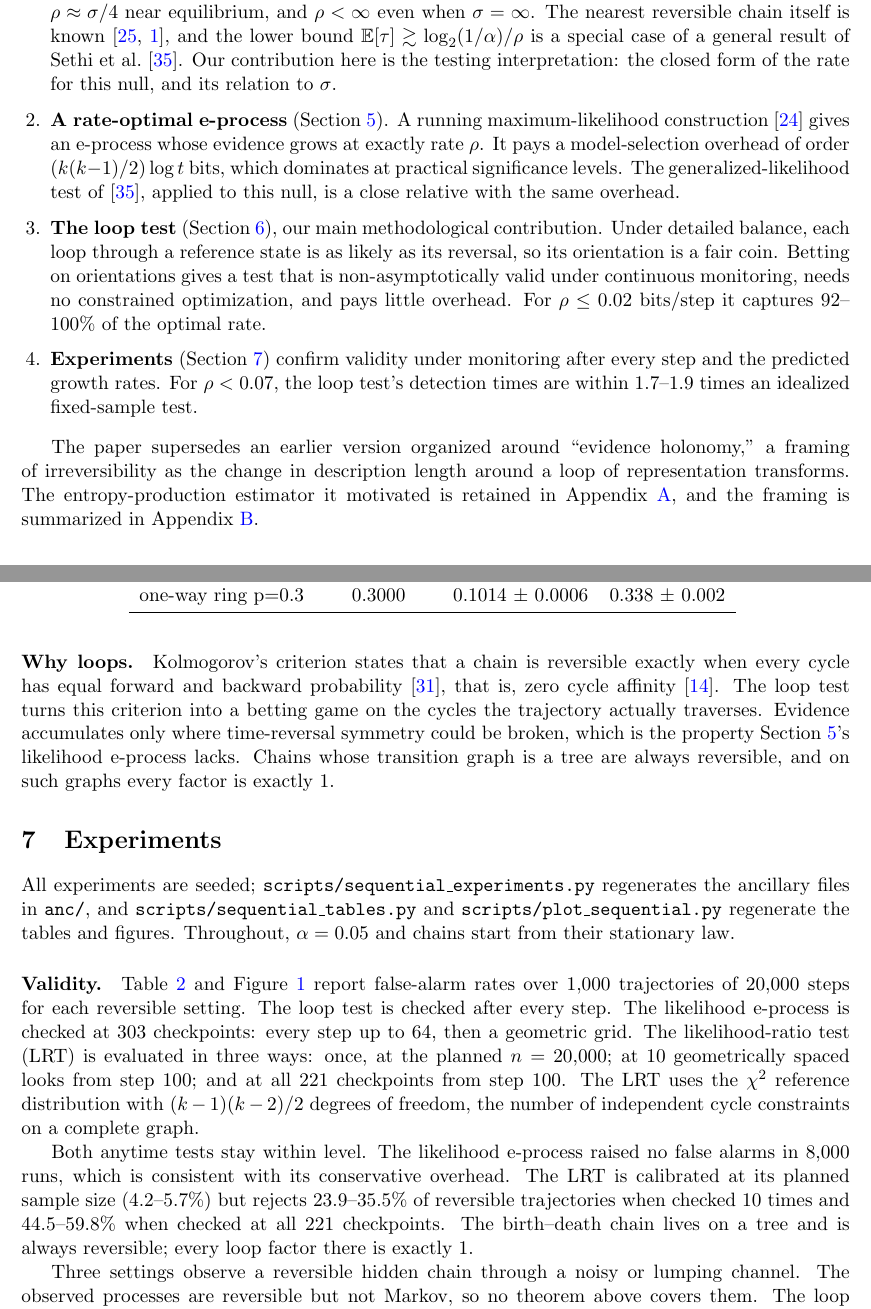
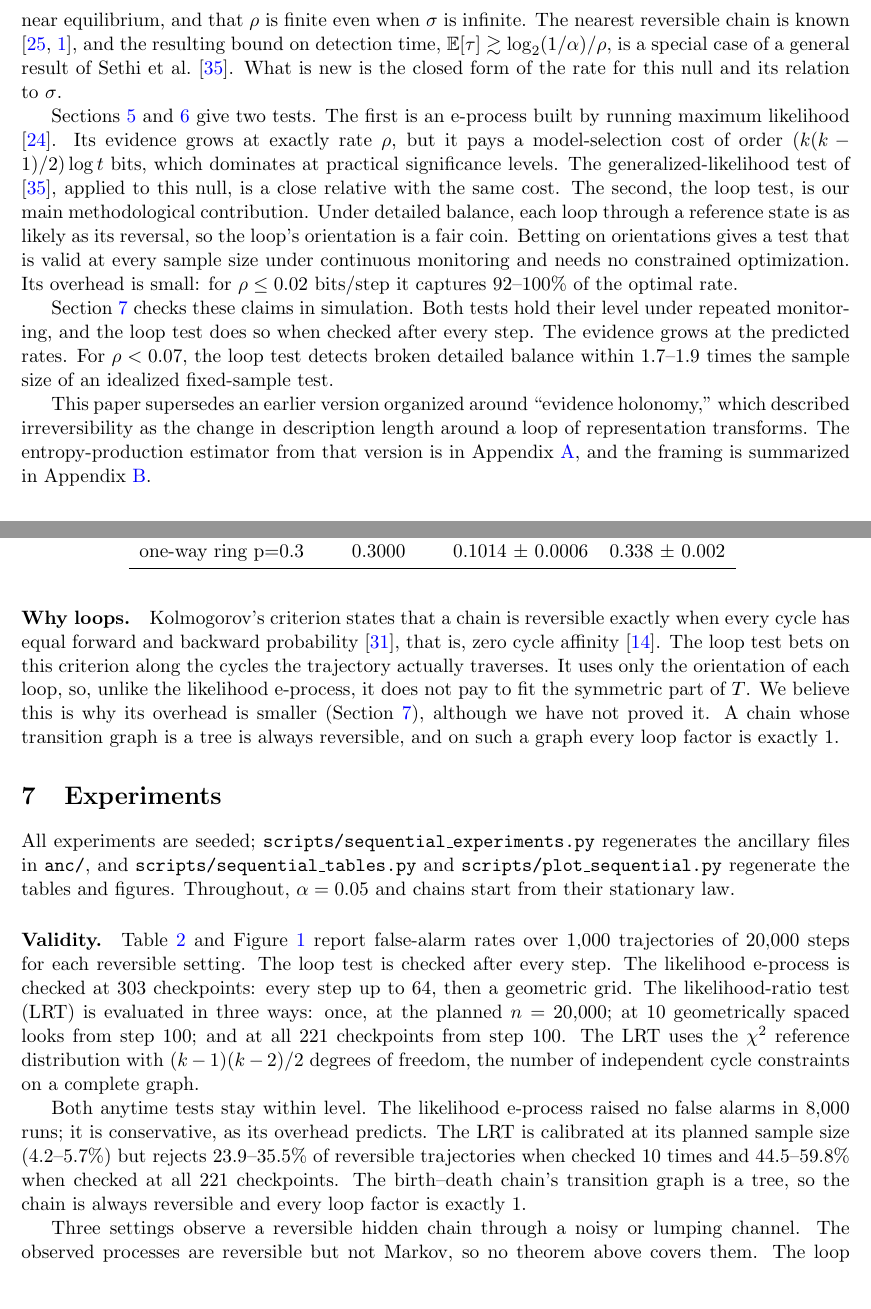
Before and after one commit to jbwinters/Evidence-Holonomy, a LaTeX paper (uec_theory.tex): two parts of pages 2 and 7 of 15, joined at a grey line, cut so that both start at the same text, the shorter picture padded with empty space. Compiled offline with pdfLaTeX.

Commit message:
Edit the paper for readability
Rewrite the abstract and introduction as connected prose: one claim per
sentence, the bolded contributions list turned into paragraphs, and the
question stated before the results. Replace vague or rhetorical phrases
("intrinsically slower", "the property ... lacks") with specific
statements, hedge the explanation of the loop test's lower overhead as
unproven, split dense sentences in the experiments, and make every
mention of the AI-agent review consistent with its disclosure.
No numbers, conditions, or citations changed.

```diff
--- a/uec_theory.tex
+++ b/uec_theory.tex
@@ -55,10 +53,10 @@ We make four contributions.
-\item \textbf{The optimal detection rate for reversibility} (Section~\ref{sec:rate}). Against the composite null ``some reversible chain,'' the expected log-evidence of any valid test grows at most at rate $\rho$, the Kullback--Leibler rate from $T$ to its nearest reversible chain $(T+T^\ast)/2$. We show $\rho\le\sigma/2$, $\rho\approx\sigma/4$ near equilibrium, and $\rho<\infty$ even when $\sigma=\infty$. The nearest reversible chain itself is known \cite{wolfer2021,andrieux2025}, and the lower bound $\E[\tau]\gtrsim\log_2(1/\alpha)/\rho$ is a special case of a general result of Sethi et al.\ \cite{sethi2026}. Our contribution here is the testing interpretation: the closed form of the rate for this null, and its relation to $\sigma$.
-\item \textbf{A rate-optimal e-process} (Section~\ref{sec:likelihood}). A running maximum-likelihood construction \cite{wasserman2020} gives an e-process whose evidence grows at exactly rate $\rho$. It pays a model-selection overhead of order $(k(k-1)/2)\log t$ bits, which dominates at practical significance levels. The generalized-likelihood test of \cite{sethi2026}, applied to this null, is a close relative with the same overhead.
-\item \textbf{The loop test} (Section~\ref{sec:loop}), our main methodological contribution. Under detailed balance, each loop through a reference state is as likely as its reversal, so its orientation is a fair coin. Betting on orientations gives a test that is non-asymptotically valid under continuous monitoring, needs no constrained optimization, and pays little overhead. For $\rho\le0.02$ bits/step it captures 92--100\% of the optimal rate.
-\item \textbf{Experiments} (Section~\ref{sec:experiments}) confirm validity under monitoring after every step and the predicted growth rates. For $\rho<0.07$, the loop test's detection times are within 1.7--1.9 times an idealized fixed-sample test.
-\end{enumerate}
+Section~\ref{sec:rate} identifies the rate that governs this decision. Against the composite null ``some reversible chain,'' the expected log-evidence of any valid test grows at most at rate $\rho$, the Kullback--Leibler rate from $T$ to its nearest reversible chain $(T+T^\ast)/2$. We show that $\rho\le\sigma/2$, that $\rho\approx\sigma/4$ near equilibrium, and that $\rho$ is finite even when $\sigma$ is infinite. The nearest reversible chain is known \cite{wolfer2021,andrieux2025}, and the resulting bound on detection time, $\E[\tau]\gtrsim\log_2(1/\alpha)/\rho$, is a special case of a general result of Sethi et al.\ \cite{sethi2026}. What is new is the closed form of the rate for this null and its relation to $\sigma$.
 
-The paper supersedes an earlier version organized around ``evidence holonomy,'' a framing of irreversibility as the change in description length around a loop of representation transforms. The entropy-production estimator it motivated is retained in Appendix~\ref{app:estimation}, and the framing is summarized in Appendix~\ref{app:holonomy}.
+Sections~\ref{sec:likelihood} and~\ref{sec:loop} give two tests. The first is an e-process built by running maximum likelihood \cite{wasserman2020}. Its evidence grows at exactly rate $\rho$, but it pays a model-selection cost of order $(k(k-1)/2)\log t$ bits, which dominates at practical significance levels. The generalized-likelihood test of \cite{sethi2026}, applied to this null, is a close relative with the same cost. The second, the loop test, is our main methodological contribution. Under detailed balance, each loop through a reference state is as likely as its reversal, so the loop's orientation is a fair coin. Betting on orientations gives a test that is valid at every sample size under continuous monitoring and needs no constrained optimization. Its overhead is small: for $\rho\le0.02$ bits/step it captures 92--100\% of the optimal rate.
+
+Section~\ref{sec:experiments} checks these claims in simulation. Both tests hold their level under repeated monitoring, and the loop test does so when checked after every step. The evidence grows at the predicted rates. For $\rho<0.07$, the loop test detects broken detailed balance within 1.7--1.9 times the sample size of an idealized fixed-sample test.
+
+This paper supersedes an earlier version organized around ``evidence holonomy,'' which described irreversibility as the change in description length around a loop of representation transforms. The entropy-production estimator from that version is in Appendix~\ref{app:estimation}, and the framing is summarized in Appendix~\ref{app:holonomy}.
 
 \section{Related work}\label{sec:related}
 
@@ -196,7 +194,7 @@ $(E_t)$ is not an e-process with respect to all step-level stopping times. A sto
 \input{tables/seq_efficiency}
 \end{table}
 
-\paragraph{Why loops.} Kolmogorov's criterion states that a chain is reversible exactly when every cycle has equal forward and backward probability \cite{kelly1979}, that is, zero cycle affinity \cite{pietzonka2021}. The loop test turns this criterion into a betting game on the cycles the trajectory actually traverses. Evidence accumulates only where time-reversal symmetry could be broken, which is the property Section~\ref{sec:likelihood}'s likelihood e-process lacks. Chains whose transition graph is a tree are always reversible, and on such graphs every factor is exactly 1.
+\paragraph{Why loops.} Kolmogorov's criterion states that a chain is reversible exactly when every cycle has equal forward and backward probability \cite{kelly1979}, that is, zero cycle affinity \cite{pietzonka2021}. The loop test bets on this criterion along the cycles the trajectory actually traverses. It uses only the orientation of each loop, so, unlike the likelihood e-process, it does not pay to fit the symmetric part of $T$. We believe this is why its overhead is smaller (Section~\ref{sec:experiments}), although we have not proved it. A chain whose transition graph is a tree is always reversible, and on such a graph every loop factor is exactly 1.
 
 \section{Experiments}\label{sec:experiments}
 
@@ -204,7 +202,7 @@ All experiments are seeded; \texttt{scripts/sequential\_experiments.py} regenera
 
 \paragraph{Validity.} Table~\ref{tab:validity} and Figure~\ref{fig:validity} report false-alarm rates over 1{,}000 trajectories of 20{,}000 steps for each reversible setting. The loop test is checked after every step. The likelihood e-process is checked at 303 checkpoints: every step up to 64, then a geometric grid. The likelihood-ratio test (LRT) is evaluated in three ways: once, at the planned $n=20{,}000$; at 10 geometrically spaced looks from step 100; and at all 221 checkpoints from step 100. The LRT uses the $\chi^2$ reference distribution with $(k-1)(k-2)/2$ degrees of freedom, the number of independent cycle constraints on a complete graph.
 
-Both anytime tests stay within level. The likelihood e-process raised no false alarms in 8{,}000 runs, which is consistent with its conservative overhead. The LRT is calibrated at its planned sample size (4.2--5.7\%) but rejects 23.9--35.5\% of reversible trajectories when checked 10 times and 44.5--59.8\% when checked at all 221 checkpoints. The birth--death chain lives on a tree and is always reversible; every loop factor there is exactly 1.
+Both anytime tests stay within level. The likelihood e-process raised no false alarms in 8{,}000 runs; it is conservative, as its overhead predicts. The LRT is calibrated at its planned sample size (4.2--5.7\%) but rejects 23.9--35.5\% of reversible trajectories when checked 10 times and 44.5--59.8\% when checked at all 221 checkpoints. The birth--death chain's transition graph is a tree, so the chain is always reversible and every loop factor is exactly 1.
 
 Three settings observe a reversible hidden chain through a noisy or lumping channel. The observed processes are reversible but not Markov, so no theorem above covers them. The loop test's false-alarm rate there is 2.6--4.5\%, which is within level. This is evidence, not a guarantee.
 
```
Also changed, not shown: uec_theory.pdf, uec_theory.tex (20 more changed lines).
